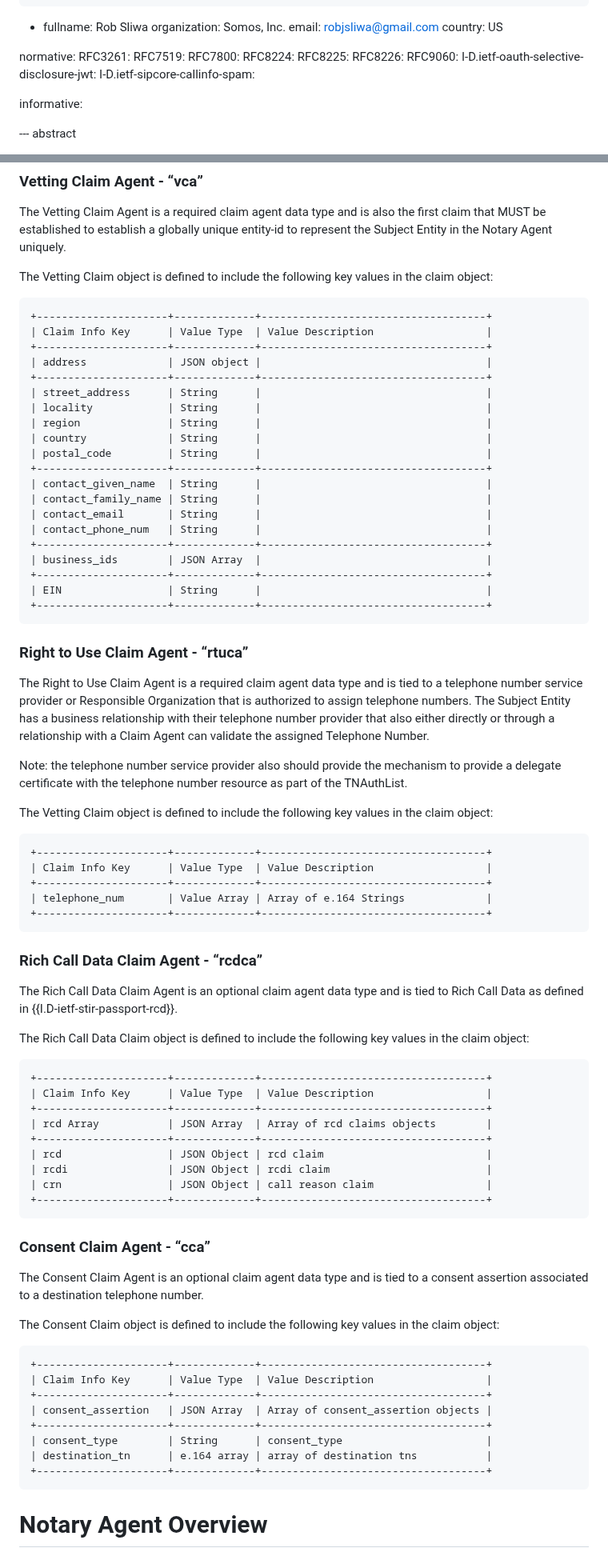
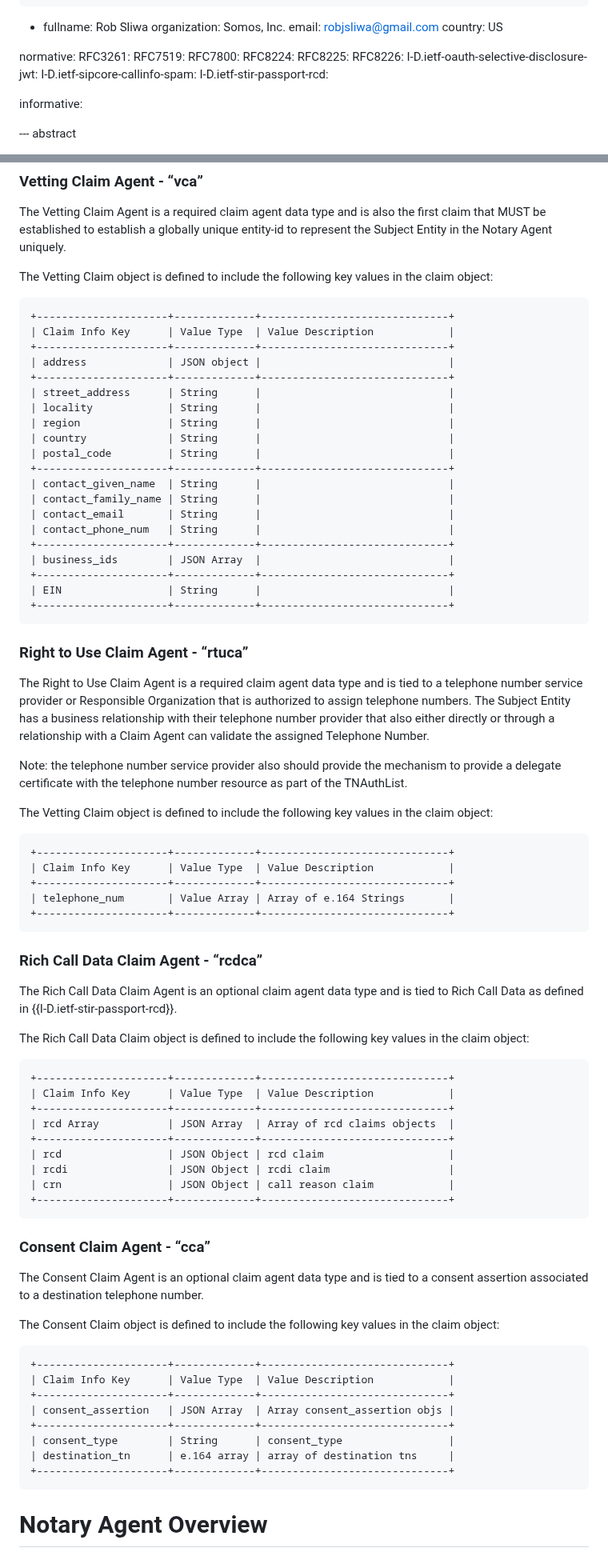
Before and after one commit to appliedbits/draft-wendt-stir-vesper, a Markdown page: draft-wendt-stir-vesper.md, 2 parts joined by grey strips. Shown at 80% size. GitHub-like rendering.

```diff
--- a/draft-wendt-stir-vesper.md
+++ b/draft-wendt-stir-vesper.md
@@ -42,9 +42,9 @@ normative:
   RFC8224:
   RFC8225:
   RFC8226:
-  RFC9060:
   I-D.ietf-oauth-selective-disclosure-jwt:
   I-D.ietf-sipcore-callinfo-spam:
+  I-D.ietf-stir-passport-rcd:
 
 informative:
 
@@ -856,26 +877,26 @@ The Vetting Claim Agent is a required claim agent data type and is also the firs
 The Vetting Claim object is defined to include the following key values in the claim object:
 
 ~~~~~~~~~~~~~
-+---------------------+-------------+------------------------------------+
-| Claim Info Key      | Value Type  | Value Description                  |
-+---------------------+-------------+------------------------------------+
-| address             | JSON object |                                    |
-+---------------------+-------------+------------------------------------+
-| street_address      | String      |                                    |
-| locality            | String      |                                    |
-| region              | String      |                                    |
-| country             | String      |                                    |
-| postal_code         | String      |                                    |
-+---------------------+-------------+------------------------------------+
-| contact_given_name  | String      |                                    |
-| contact_family_name | String      |                                    |
-| contact_email       | String      |                                    |
-| contact_phone_num   | String      |                                    |
-+---------------------+-------------+------------------------------------+
-| business_ids        | JSON Array  |                                    |
-+---------------------+-------------+------------------------------------+
-| EIN                 | String      |                                    |
-+---------------------+-------------+------------------------------------+
++---------------------+-------------+------------------------------+
+| Claim Info Key      | Value Type  | Value Description            |
++---------------------+-------------+------------------------------+
+| address             | JSON object |                              |
++---------------------+-------------+------------------------------+
+| street_address      | String      |                              |
+| locality            | String      |                              |
+| region              | String      |                              |
+| country             | String      |                              |
+| postal_code         | String      |                              |
++---------------------+-------------+------------------------------+
+| contact_given_name  | String      |                              |
+| contact_family_name | String      |                              |
+| contact_email       | String      |                              |
+| contact_phone_num   | String      |                              |
++---------------------+-------------+------------------------------+
+| business_ids        | JSON Array  |                              |
++---------------------+-------------+------------------------------+
+| EIN                 | String      |                              |
++---------------------+-------------+------------------------------+
 ~~~~~~~~~~~~~
 
 
@@ -888,30 +909,30 @@ Note: the telephone number service provider also should provide the mechanism to
 The Vetting Claim object is defined to include the following key values in the claim object:
 
 ~~~~~~~~~~~~~
-+---------------------+-------------+------------------------------------+
-| Claim Info Key      | Value Type  | Value Description                  |
-+---------------------+-------------+------------------------------------+
-| telephone_num       | Value Array | Array of e.164 Strings             |
-+---------------------+-------------+------------------------------------+
++---------------------+-------------+------------------------------+
+| Claim Info Key      | Value Type  | Value Description            |
++---------------------+-------------+------------------------------+
+| telephone_num       | Value Array | Array of e.164 Strings       |
++---------------------+-------------+------------------------------+
 ~~~~~~~~~~~~~
 
 
 ### Rich Call Data Claim Agent - “rcdca”
 
-The Rich Call Data Claim Agent is an optional claim agent data type and is tied to Rich Call Data as defined in {{I.D-ietf-stir-passport-rcd}}.
+The Rich Call Data Claim Agent is an optional claim agent data type and is tied to Rich Call Data as defined in {{I-D.ietf-stir-passport-rcd}}.
 
 The Rich Call Data Claim object is defined to include the following key values in the claim object:
 
 ~~~~~~~~~~~~~
-+---------------------+-------------+------------------------------------+
-| Claim Info Key      | Value Type  | Value Description                  |
-+---------------------+-------------+------------------------------------+
-| rcd Array           | JSON Array  | Array of rcd claims objects        |
-+---------------------+-------------+------------------------------------+
-| rcd                 | JSON Object | rcd claim                          |
-| rcdi                | JSON Object | rcdi claim                         |
-| crn                 | JSON Object | call reason claim                  |
-+---------------------+-------------+------------------------------------+
++---------------------+-------------+------------------------------+
+| Claim Info Key      | Value Type  | Value Description            |
++---------------------+-------------+------------------------------+
+| rcd Array           | JSON Array  | Array of rcd claims objects  |
++---------------------+-------------+------------------------------+
+| rcd                 | JSON Object | rcd claim                    |
+| rcdi                | JSON Object | rcdi claim                   |
+| crn                 | JSON Object | call reason claim            |
++---------------------+-------------+------------------------------+
 ~~~~~~~~~~~~~
 
 ### Consent Claim Agent - “cca”
@@ -921,14 +942,14 @@ The Consent Claim Agent is an optional claim agent data type and is tied to a co
 The Consent Claim object is defined to include the following key values in the claim object:
 
 ~~~~~~~~~~~~~
-+---------------------+-------------+------------------------------------+
-| Claim Info Key      | Value Type  | Value Description                  |
-+---------------------+-------------+------------------------------------+
-| consent_assertion   | JSON Array  | Array of consent_assertion objects |
-+---------------------+-------------+------------------------------------+
-| consent_type        | String      | consent_type                       |
-| destination_tn      | e.164 array | array of destination tns           |
-+---------------------+-------------+------------------------------------+
++---------------------+-------------+------------------------------+
+| Claim Info Key      | Value Type  | Value Description            |
++---------------------+-------------+------------------------------+
+| consent_assertion   | JSON Array  | Array consent_assertion objs |
++---------------------+-------------+------------------------------+
+| consent_type        | String      | consent_type                 |
+| destination_tn      | e.164 array | array of destination tns     |
++---------------------+-------------+------------------------------+
 ~~~~~~~~~~~~~
 
 # Notary Agent Overview
```
Also changed, not shown: other parts of draft-wendt-stir-vesper.md (+86 -62 lines).
